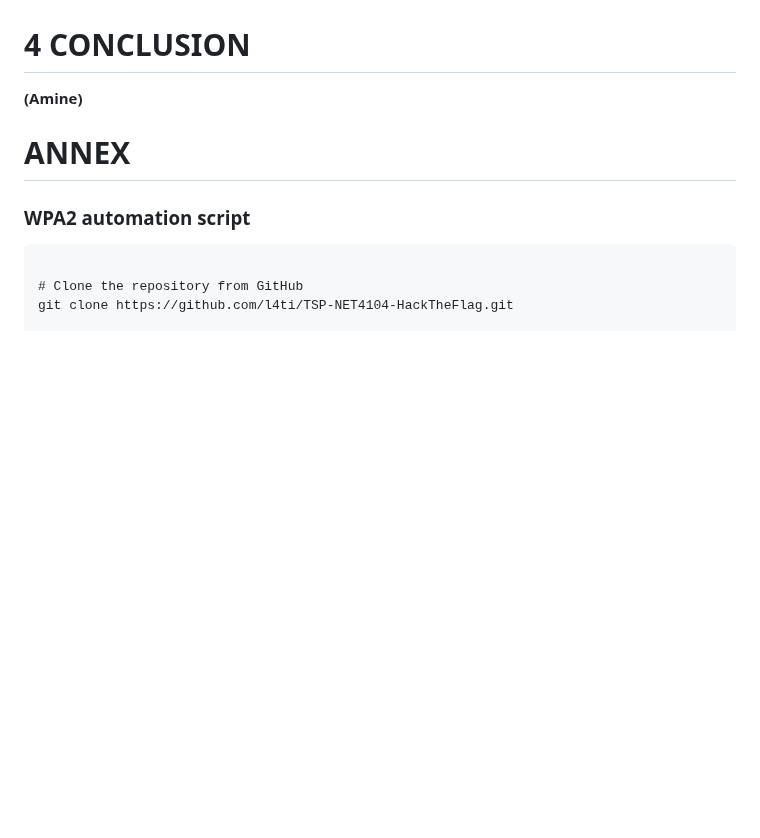
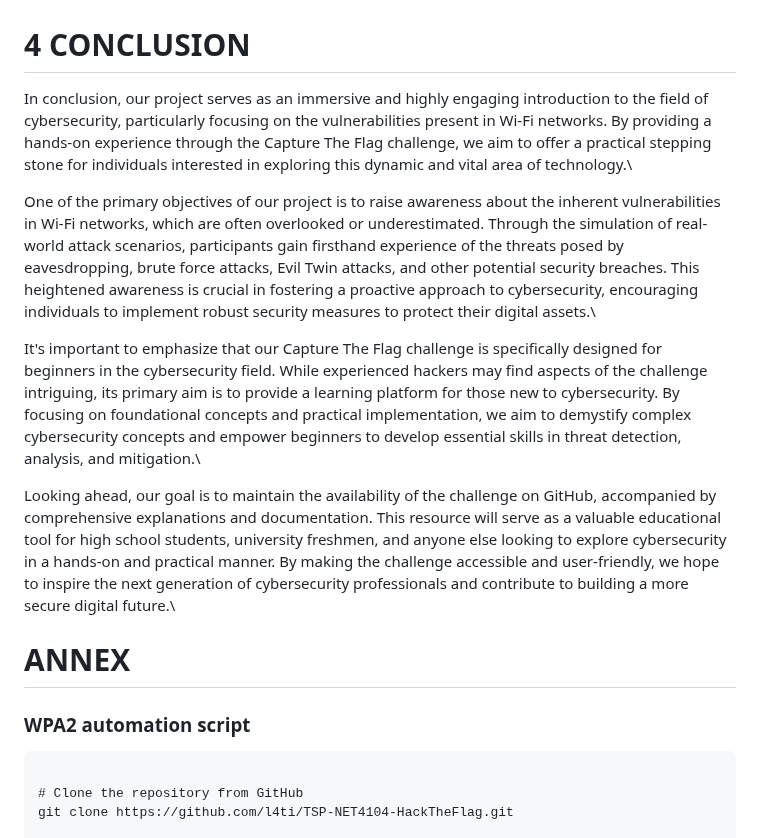
Before and after one commit to cibero42/Wifi-CTF, a Markdown page: REPORT.md, the part around the change. Rendered like a GitHub page; blank space fills up the shorter version.

```diff
--- a/REPORT.md
+++ b/REPORT.md
@@ -520,7 +520,14 @@ TO DO:
 - Step by step hack the flag
 
 # 4 CONCLUSION
-**(Amine)**
+In conclusion, our project serves as an immersive and highly engaging introduction to the field of cybersecurity, particularly focusing on the vulnerabilities present in Wi-Fi networks. By providing a hands-on experience through the Capture The Flag challenge, we aim to offer a practical stepping stone for individuals interested in exploring this dynamic and vital area of technology.\
+
+One of the primary objectives of our project is to raise awareness about the inherent vulnerabilities in Wi-Fi networks, which are often overlooked or underestimated. Through the simulation of real-world attack scenarios, participants gain firsthand experience of the threats posed by eavesdropping, brute force attacks, Evil Twin attacks, and other potential security breaches. This heightened awareness is crucial in fostering a proactive approach to cybersecurity, encouraging individuals to implement robust security measures to protect their digital assets.\
+
+It's important to emphasize that our Capture The Flag challenge is specifically designed for beginners in the cybersecurity field. While experienced hackers may find aspects of the challenge intriguing, its primary aim is to provide a learning platform for those new to cybersecurity. By focusing on foundational concepts and practical implementation, we aim to demystify complex cybersecurity concepts and empower beginners to develop essential skills in threat detection, analysis, and mitigation.\
+
+Looking ahead, our goal is to maintain the availability of the challenge on GitHub, accompanied by comprehensive explanations and documentation. This resource will serve as a valuable educational tool for high school students, university freshmen, and anyone else looking to explore cybersecurity in a hands-on and practical manner. By making the challenge accessible and user-friendly, we hope to inspire the next generation of cybersecurity professionals and contribute to building a more secure digital future.\
+
 
 # ANNEX
 
```
